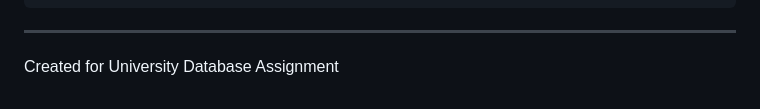
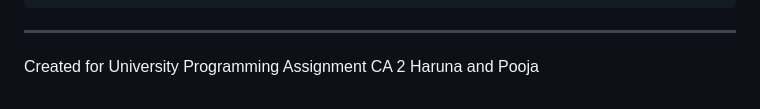
Before and after one commit to sleemkeen/hospital-management-system, a Markdown page: README.md, the part around the change. GitHub-like rendering.

````diff
--- a/README.md
+++ b/README.md
@@ -145,4 +145,4 @@ hospital-management/
 ```
 
 ---
-Created for University Database Assignment
+Created for University Programming Assignment CA 2 Haruna and Pooja
````
